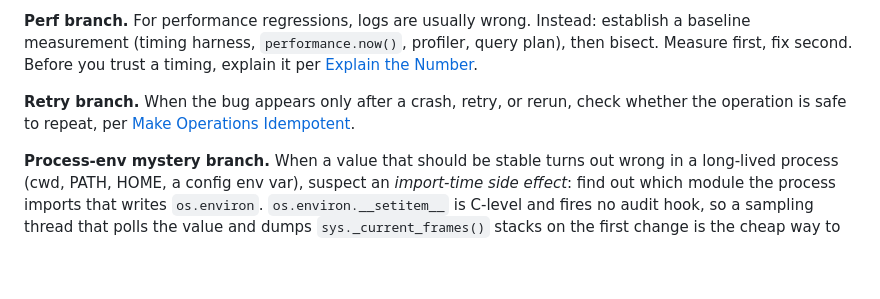
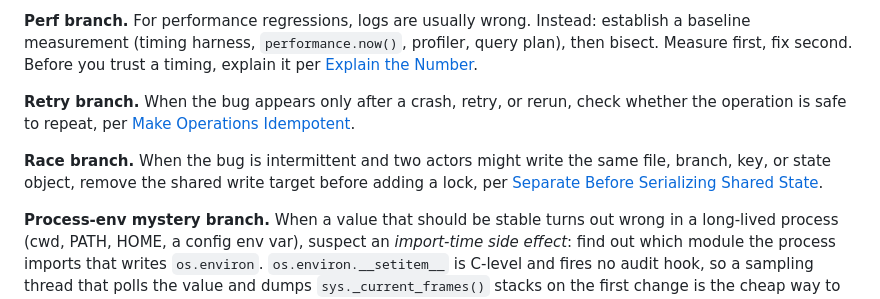
Before and after one commit to sudokai/polaris, a Markdown page: skills/diagnose/SKILL.md, the part around the change. Drawn GitHub-style; blank space fills up the shorter version.

Commit message:
docs(skills): link Separate Before Serializing Shared State from diagnose

```diff
--- a/skills/diagnose/SKILL.md
+++ b/skills/diagnose/SKILL.md
@@ -90,6 +90,8 @@ Tool preference:
 
 **Retry branch.** When the bug appears only after a crash, retry, or rerun, check whether the operation is safe to repeat, per [Make Operations Idempotent](../polaris/principles/make-operations-idempotent.md).
 
+**Race branch.** When the bug is intermittent and two actors might write the same file, branch, key, or state object, remove the shared write target before adding a lock, per [Separate Before Serializing Shared State](../polaris/principles/separate-before-serializing-shared-state.md).
+
 **Process-env mystery branch.** When a value that should be stable turns out wrong in a long-lived process (cwd, PATH, HOME, a config env var), suspect an *import-time side effect*: find out which module the process imports that writes `os.environ`. `os.environ.__setitem__` is C-level and fires no audit hook, so a sampling thread that polls the value and dumps `sys._current_frames()` stacks on the first change is the cheap way to catch the writer red-handed; a probe around the RPC/handler boundary alone will miss writers on other threads.
 
 ## Phase 5 — Fix + regression test
```
